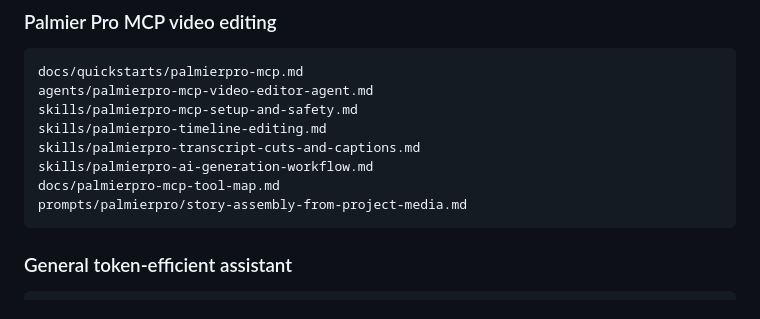
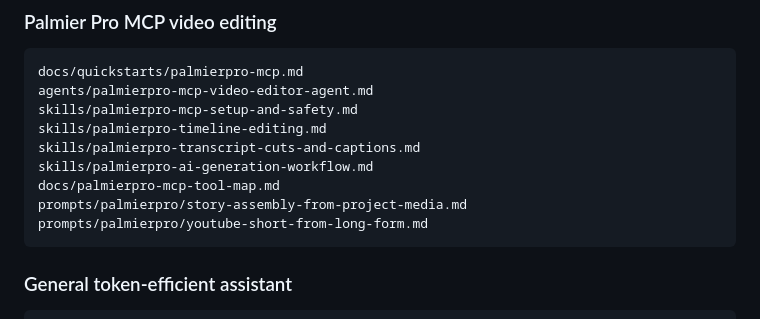
Before and after one commit to Quazmoz/agentdefaults, a Markdown page: AGENTS.md, the part around the change. Drawn GitHub-style.

Commit message:
Add Palmier YouTube Short prompt to AGENTS stack

````diff
--- a/AGENTS.md
+++ b/AGENTS.md
@@ -44,6 +44,7 @@ skills/palmierpro-transcript-cuts-and-captions.md
 skills/palmierpro-ai-generation-workflow.md
 docs/palmierpro-mcp-tool-map.md
 prompts/palmierpro/story-assembly-from-project-media.md
+prompts/palmierpro/youtube-short-from-long-form.md
 ```
 
 ### General token-efficient assistant
````
